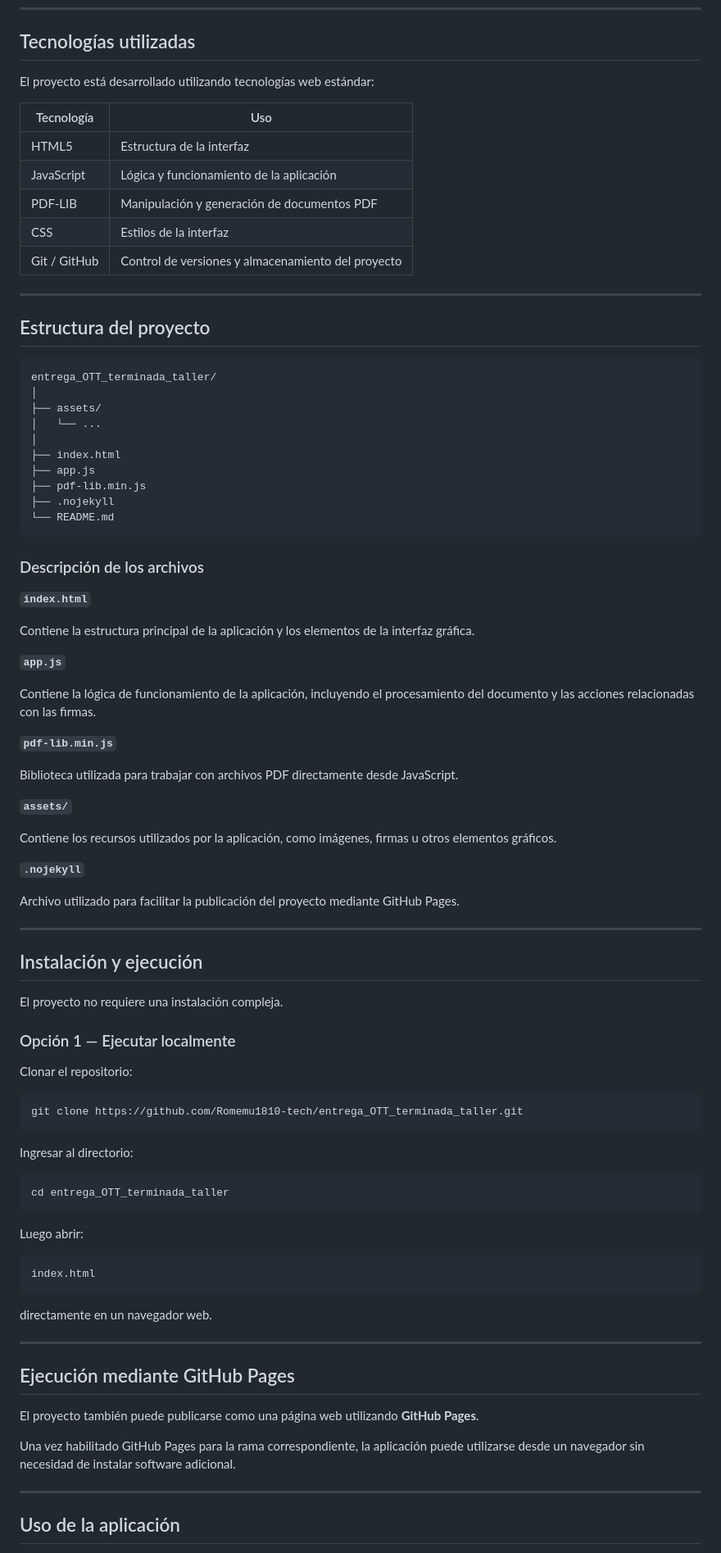
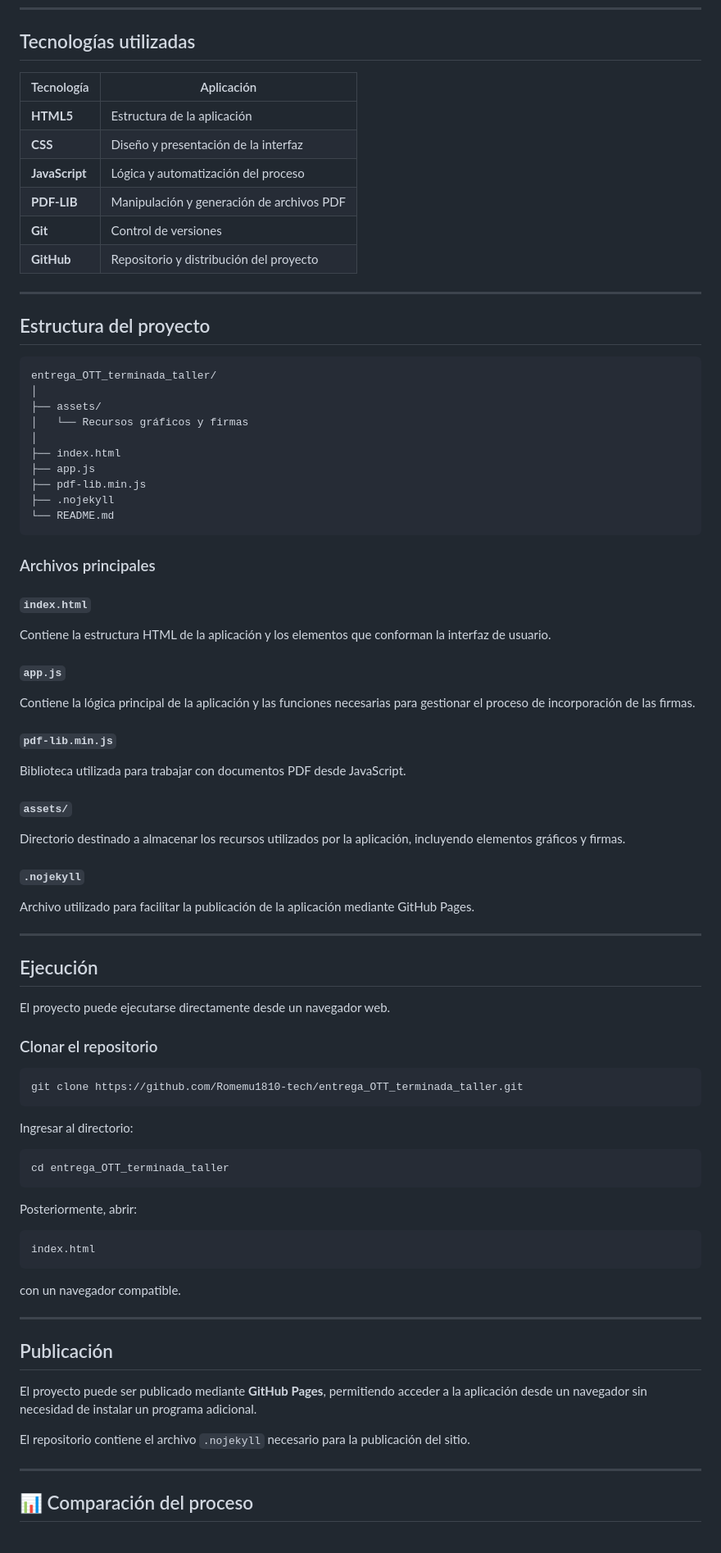
Before and after one commit to Romemu1810-tech/entrega_OTT_terminada_taller, a Markdown page: README.md, the part around one of its changes. Shown at 82% size. Rendered like a GitHub page.

````diff
--- a/README.md
+++ b/README.md
@@ -77,15 +147,14 @@ El flujo general de la aplicación es:
 
 ## Tecnologías utilizadas
 
-El proyecto está desarrollado utilizando tecnologías web estándar:
-
-| Tecnología   | Uso                                                |
-| ------------ | -------------------------------------------------- |
-| HTML5        | Estructura de la interfaz                          |
-| JavaScript   | Lógica y funcionamiento de la aplicación           |
-| PDF-LIB      | Manipulación y generación de documentos PDF        |
-| CSS          | Estilos de la interfaz                             |
-| Git / GitHub | Control de versiones y almacenamiento del proyecto |
+| Tecnología     | Aplicación                                |
+| -------------- | ----------------------------------------- |
+| **HTML5**      | Estructura de la aplicación               |
+| **CSS**        | Diseño y presentación de la interfaz      |
+| **JavaScript** | Lógica y automatización del proceso       |
+| **PDF-LIB**    | Manipulación y generación de archivos PDF |
+| **Git**        | Control de versiones                      |
+| **GitHub**     | Repositorio y distribución del proyecto   |
 
 ---
 
@@ -95,7 +164,7 @@ El proyecto está desarrollado utilizando tecnologías web estándar:
 entrega_OTT_terminada_taller/
 │
 ├── assets/
-│   └── ...
+│   └── Recursos gráficos y firmas
 │
 ├── index.html
 ├── app.js
@@ -104,37 +173,35 @@ entrega_OTT_terminada_taller/
 └── README.md
 ```
 
-### Descripción de los archivos
+### Archivos principales
 
-**`index.html`**
+#### `index.html`
 
-Contiene la estructura principal de la aplicación y los elementos de la interfaz gráfica.
+Contiene la estructura HTML de la aplicación y los elementos que conforman la interfaz de usuario.
 
-**`app.js`**
+#### `app.js`
 
-Contiene la lógica de funcionamiento de la aplicación, incluyendo el procesamiento del documento y las acciones relacionadas con las firmas.
+Contiene la lógica principal de la aplicación y las funciones necesarias para gestionar el proceso de incorporación de las firmas.
 
-**`pdf-lib.min.js`**
+#### `pdf-lib.min.js`
 
-Biblioteca utilizada para trabajar con archivos PDF directamente desde JavaScript.
+Biblioteca utilizada para trabajar con documentos PDF desde JavaScript.
 
-**`assets/`**
+#### `assets/`
 
-Contiene los recursos utilizados por la aplicación, como imágenes, firmas u otros elementos gráficos.
+Directorio destinado a almacenar los recursos utilizados por la aplicación, incluyendo elementos gráficos y firmas.
 
-**`.nojekyll`**
+#### `.nojekyll`
 
-Archivo utilizado para facilitar la publicación del proyecto mediante GitHub Pages.
+Archivo utilizado para facilitar la publicación de la aplicación mediante GitHub Pages.
 
 ---
 
-## Instalación y ejecución
+## Ejecución
 
-El proyecto no requiere una instalación compleja.
+El proyecto puede ejecutarse directamente desde un navegador web.
 
-### Opción 1 — Ejecutar localmente
-
-Clonar el repositorio:
+### Clonar el repositorio
 
 ```bash
 git clone https://github.com/Romemu1810-tech/entrega_OTT_terminada_taller.git
@@ -146,23 +213,23 @@ Ingresar al directorio:
 cd entrega_OTT_terminada_taller
 ```
 
-Luego abrir:
+Posteriormente, abrir:
 
 ```text
 index.html
 ```
 
-directamente en un navegador web.
+con un navegador compatible.
 
 ---
 
-## Ejecución mediante GitHub Pages
+## Publicación
 
-El proyecto también puede publicarse como una página web utilizando **GitHub Pages**.
+El proyecto puede ser publicado mediante **GitHub Pages**, permitiendo acceder a la aplicación desde un navegador sin necesidad de instalar un programa adicional.
 
-Una vez habilitado GitHub Pages para la rama correspondiente, la aplicación puede utilizarse desde un navegador sin necesidad de instalar software adicional.
+El repositorio contiene el archivo `.nojekyll` necesario para la publicación del sitio.
 
 ---
 
-## Uso de la aplicación
+## 📊 Comparación del proceso
 
````
Also changed, not shown: other parts of README.md (+173 -122 lines).
